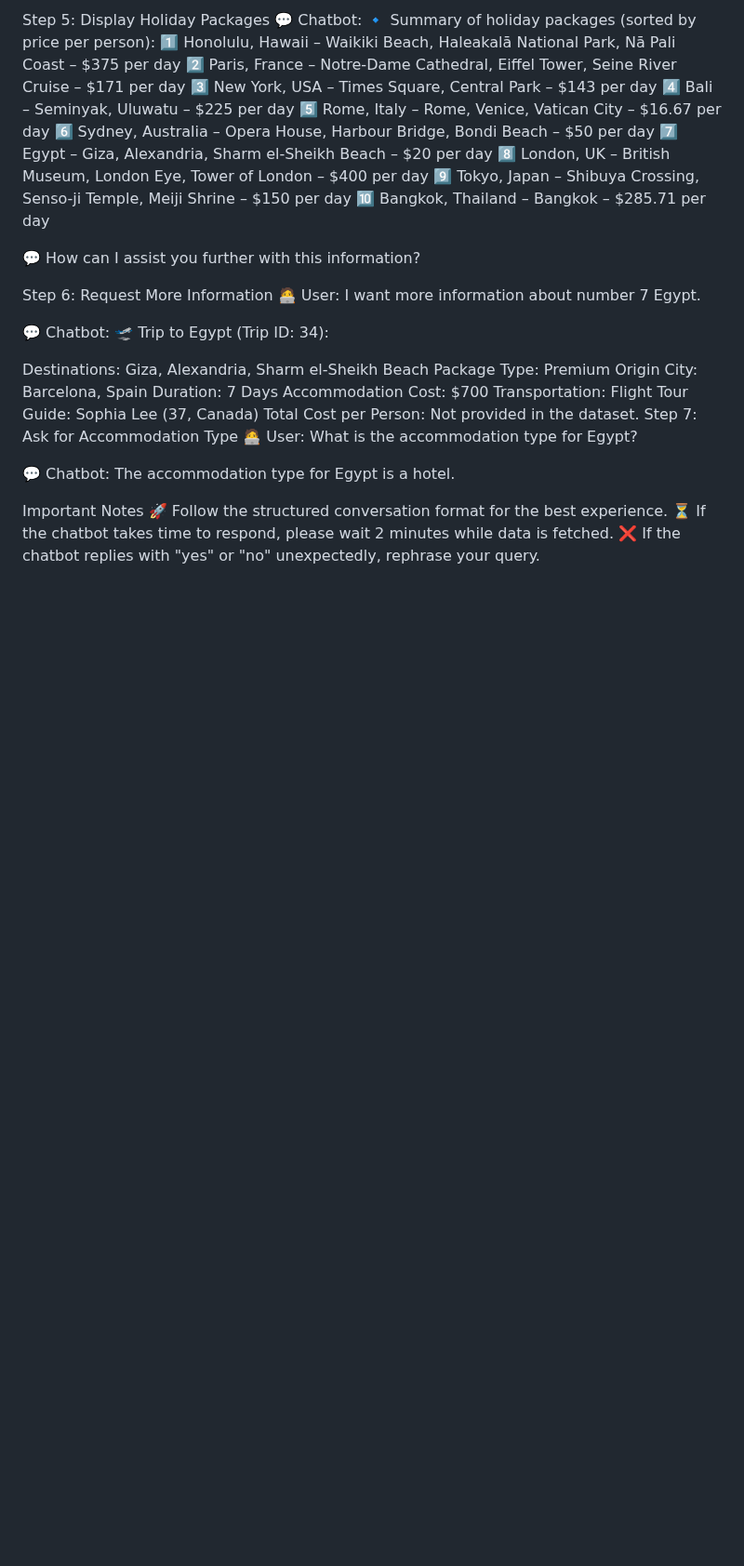
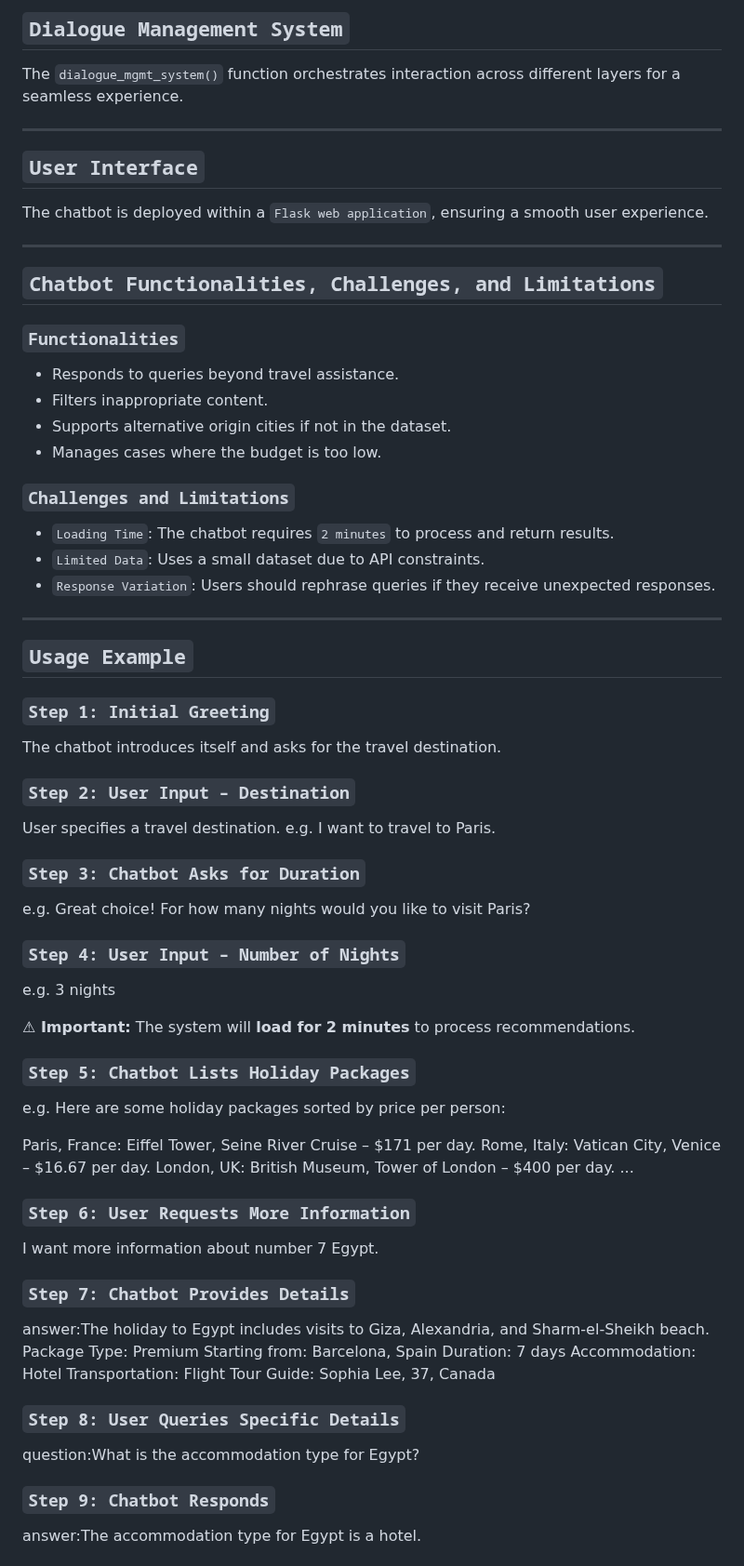
Before and after one commit to Maimana-Kowatly/Travel_Assistant_AI_Chatbot, a Markdown page: README.md, the part around one of its changes. Shown at 93% size. Rendered like a GitHub page; blank space fills up the shorter version.

```diff
--- a/README.md
+++ b/README.md
@@ -86,40 +59,66 @@ Step 4: Data Processing
 
-Step 5: Display Holiday Packages
-💬 Chatbot:
-🔹 Summary of holiday packages (sorted by price per person):
-1️⃣ Honolulu, Hawaii – Waikiki Beach, Haleakalā National Park, Nā Pali Coast – $375 per day
-2️⃣ Paris, France – Notre-Dame Cathedral, Eiffel Tower, Seine River Cruise – $171 per day
-3️⃣ New York, USA – Times Square, Central Park – $143 per day
-4️⃣ Bali – Seminyak, Uluwatu – $225 per day
-5️⃣ Rome, Italy – Rome, Venice, Vatican City – $16.67 per day
-6️⃣ Sydney, Australia – Opera House, Harbour Bridge, Bondi Beach – $50 per day
-7️⃣ Egypt – Giza, Alexandria, Sharm el-Sheikh Beach – $20 per day
-8️⃣ London, UK – British Museum, London Eye, Tower of London – $400 per day
-9️⃣ Tokyo, Japan – Shibuya Crossing, Senso-ji Temple, Meiji Shrine – $150 per day
-🔟 Bangkok, Thailand – Bangkok – $285.71 per day
+## `Dialogue Management System`
+The `dialogue_mgmt_system()` function orchestrates interaction across different layers for a seamless experience.
 
-💬 How can I assist you further with this information?
+---
 
-Step 6: Request More Information
-🧑‍💻 User: I want more information about number 7 Egypt.
+## `User Interface`
+The chatbot is deployed within a `Flask web application`, ensuring a smooth user experience.
 
-💬 Chatbot:
-🛫 Trip to Egypt (Trip ID: 34):
+---
 
-Destinations: Giza, Alexandria, Sharm el-Sheikh Beach
-Package Type: Premium
-Origin City: Barcelona, Spain
-Duration: 7 Days
-Accommodation Cost: $700
-Transportation: Flight
-Tour Guide: Sophia Lee (37, Canada)
-Total Cost per Person: Not provided in the dataset.
-Step 7: Ask for Accommodation Type
-🧑‍💻 User: What is the accommodation type for Egypt?
+## `Chatbot Functionalities, Challenges, and Limitations`
 
-💬 Chatbot: The accommodation type for Egypt is a hotel.
+### `Functionalities`
+- Responds to queries beyond travel assistance.
+- Filters inappropriate content.
+- Supports alternative origin cities if not in the dataset.
+- Manages cases where the budget is too low.
 
-Important Notes
-🚀 Follow the structured conversation format for the best experience.
-⏳ If the chatbot takes time to respond, please wait 2 minutes while data is fetched.
-❌ If the chatbot replies with "yes" or "no" unexpectedly, rephrase your query.
+### `Challenges and Limitations`
+- `Loading Time`: The chatbot requires `2 minutes` to process and return results.
+- `Limited Data`: Uses a small dataset due to API constraints.
+- `Response Variation`: Users should rephrase queries if they receive unexpected responses.
+
+---
+
+## `Usage Example`
+
+### `Step 1: Initial Greeting`
+The chatbot introduces itself and asks for the travel destination.
+
+
+### `Step 2: User Input – Destination`
+User specifies a travel destination.
+e.g. I want to travel to Paris.
+
+### `Step 3: Chatbot Asks for Duration`
+e.g. Great choice! For how many nights would you like to visit Paris?
+### `Step 4: User Input – Number of Nights`
+e.g. 3 nights
+
+
+**⚠ Important:** The system will **load for 2 minutes** to process recommendations.
+
+### `Step 5: Chatbot Lists Holiday Packages`
+e.g. Here are some holiday packages sorted by price per person:
+
+Paris, France: Eiffel Tower, Seine River Cruise – $171 per day.
+Rome, Italy: Vatican City, Venice – $16.67 per day.
+London, UK: British Museum, Tower of London – $400 per day. ...
+
+
+### `Step 6: User Requests More Information`
+I want more information about number 7 Egypt.
+
+### `Step 7: Chatbot Provides Details`
+answer:The holiday to Egypt includes visits to Giza, Alexandria, and Sharm-el-Sheikh beach. Package Type: Premium Starting from: Barcelona, Spain Duration: 7 days Accommodation: Hotel Transportation: Flight Tour Guide: Sophia Lee, 37, Canada
+
+
+### `Step 8: User Queries Specific Details`
+question:What is the accommodation type for Egypt?
+
+### `Step 9: Chatbot Responds`
+answer:The accommodation type for Egypt is a hotel.
+
+
```
Also changed, not shown: other parts of README.md (+62 -70 lines).
